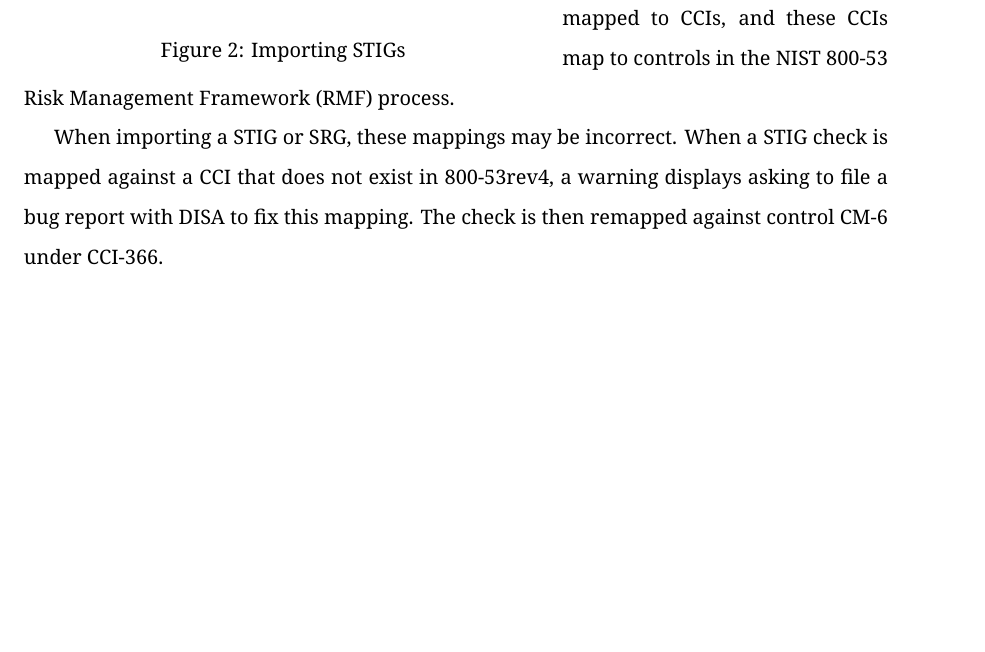
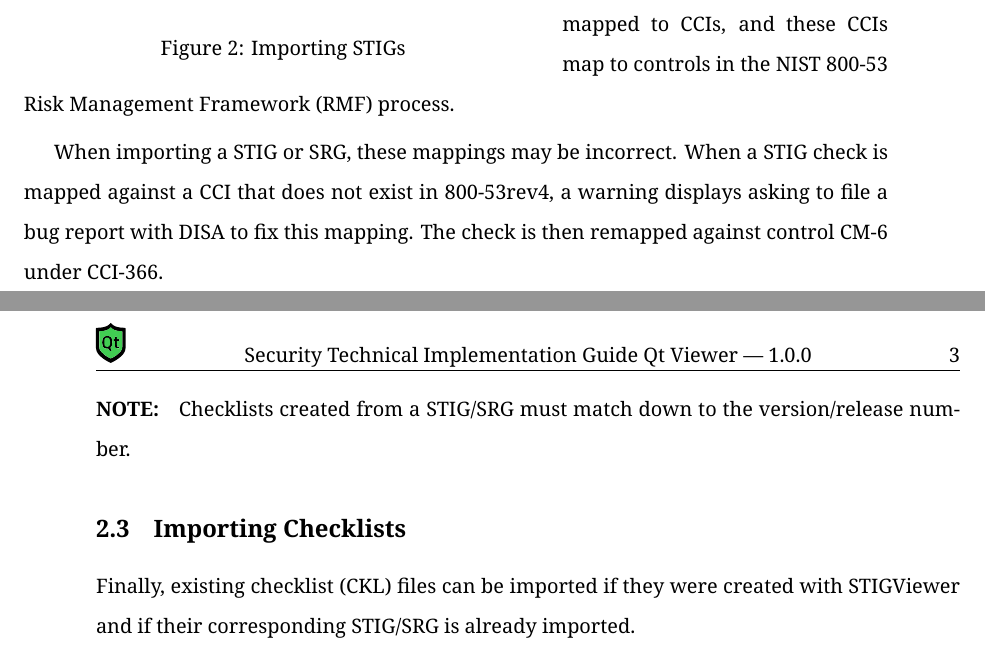
Before and after one commit to squinky86/STIGQter, a LaTeX document (doc/main.tex): part of page 6 of 6 before the commit and two parts of pages 6 and 7 of 7 after it, the two joined at a grey line, cut so that both start at the same text, the shorter picture padded with empty space. Compiled offline with XeLaTeX.

Commit message:
continue working on documentation in spare time

```diff
--- a/doc/main.tex
+++ b/doc/main.tex
@@ -192,6 +192,12 @@
 
 When importing a STIG or SRG, these mappings may be incorrect. When a STIG check is mapped against a CCI that does not exist in 800-53rev4, a warning displays asking to file a bug report with DISA to fix this mapping. The check is then remapped against control CM-6 under CCI-366.
 
+\paragraph{NOTE:} Checklists created from a STIG/SRG must match down to the version/release number.
+
+\subsection{Importing Checklists}
+
+Finally, existing checklist (CKL) files can be imported if they were created with STIGViewer and if their corresponding STIG/SRG is already imported.
+
 \clearpage
 \printbibliography
 
```
